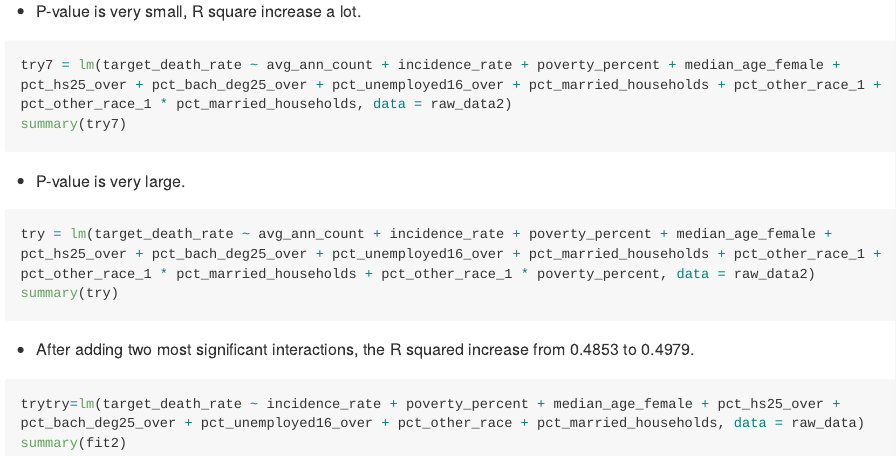
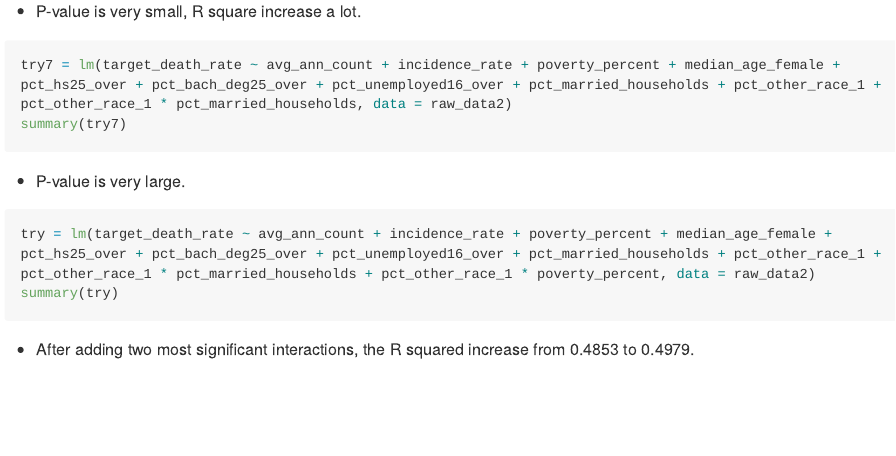
Before and after one commit to jackyan0320/p8130_group_project, an R Markdown document (Improvement.Rmd): the page in a window 1100 px wide, from 1830 px down. Rendered offline with R 4.5, knitr and Pandoc, with nearby package versions; the code chunks are not run, so their results and figures are left out; long lines of code are wrapped.

Commit message:
small change

````diff
--- a/Improvement.Rmd
+++ b/Improvement.Rmd
@@ -85,7 +85,3 @@ summary(try)
 
 ```
 * After adding two most significant interactions, the R squared increase from 0.4853 to 0.4979.
-
-```{r}
-trytry=lm(target_death_rate ~ incidence_rate + poverty_percent + median_age_female + pct_hs25_over + pct_bach_deg25_over + pct_unemployed16_over + pct_other_race + pct_married_households, data = raw_data)
-summary(fit2)
````
Also changed, not shown: Improvement.md.
